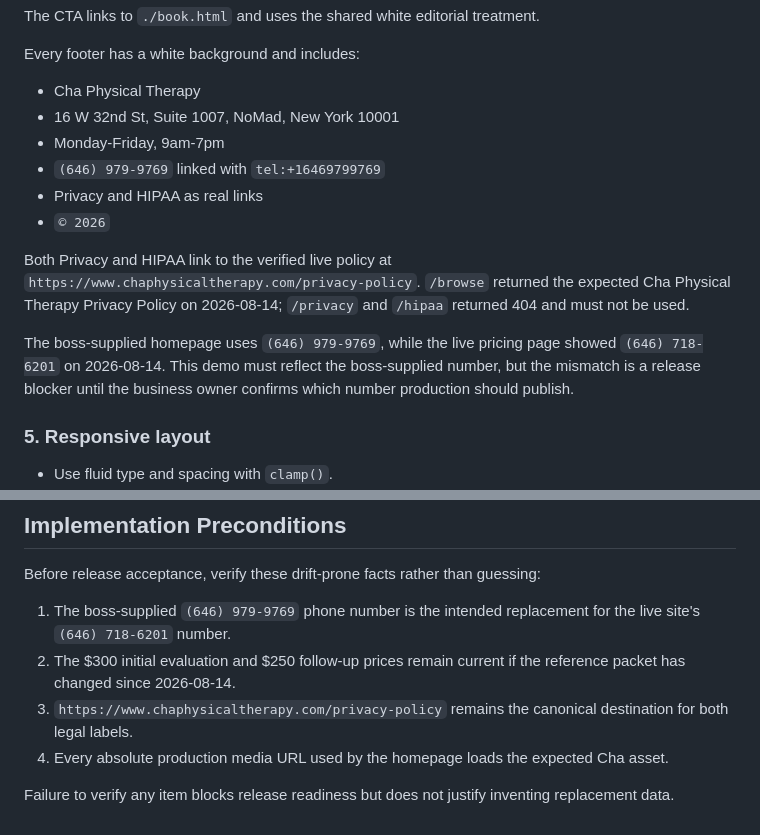
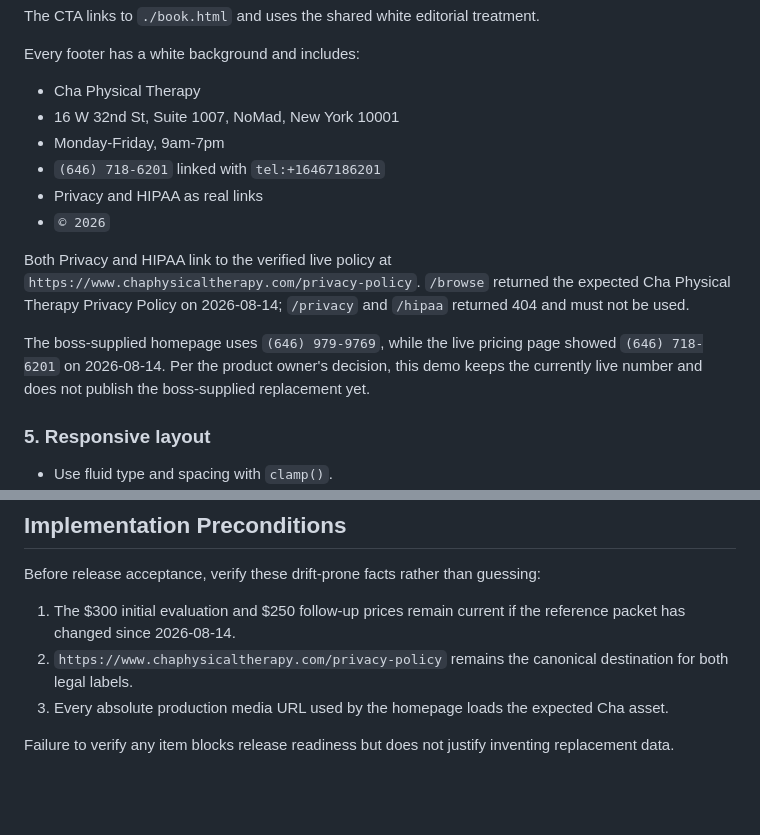
Before and after one commit to ohchanwu/cha-demo, a Markdown page: docs/specs/260814-cha-site-reference-refresh.md, 2 parts joined by grey strips. Rendered like a GitHub page; blank space fills up the shorter version.

Commit message:
docs: keep live Cha phone number

```diff
--- a/docs/specs/260814-cha-site-reference-refresh.md
+++ b/docs/specs/260814-cha-site-reference-refresh.md
@@ -194,7 +194,7 @@ Every footer has a white background and includes:
 - Cha Physical Therapy
 - 16 W 32nd St, Suite 1007, NoMad, New York 10001
 - Monday-Friday, 9am-7pm
-- `(646) 979-9769` linked with `tel:+16469799769`
+- `(646) 718-6201` linked with `tel:+16467186201`
 - Privacy and HIPAA as real links
 - `© 2026`
 
@@ -203,8 +203,8 @@ Both Privacy and HIPAA link to the verified live policy at
 Therapy Privacy Policy on 2026-08-14; `/privacy` and `/hipaa` returned 404 and must not be used.
 
 The boss-supplied homepage uses `(646) 979-9769`, while the live pricing page showed
-`(646) 718-6201` on 2026-08-14. This demo must reflect the boss-supplied number, but the mismatch is a
-release blocker until the business owner confirms which number production should publish.
+`(646) 718-6201` on 2026-08-14. Per the product owner's decision, this demo keeps the currently live
+number and does not publish the boss-supplied replacement yet.
 
 ### 5. Responsive layout
 
@@ -571,12 +571,10 @@ database, user data, payment state, or infrastructure rollback is required.
 
 Before release acceptance, verify these drift-prone facts rather than guessing:
 
-1. The boss-supplied `(646) 979-9769` phone number is the intended replacement for the live site's
-   `(646) 718-6201` number.
-2. The $300 initial evaluation and $250 follow-up prices remain current if the reference packet has
+1. The $300 initial evaluation and $250 follow-up prices remain current if the reference packet has
    changed since 2026-08-14.
-3. `https://www.chaphysicaltherapy.com/privacy-policy` remains the canonical destination for both
+2. `https://www.chaphysicaltherapy.com/privacy-policy` remains the canonical destination for both
    legal labels.
-4. Every absolute production media URL used by the homepage loads the expected Cha asset.
+3. Every absolute production media URL used by the homepage loads the expected Cha asset.
 
 Failure to verify any item blocks release readiness but does not justify inventing replacement data.
```
